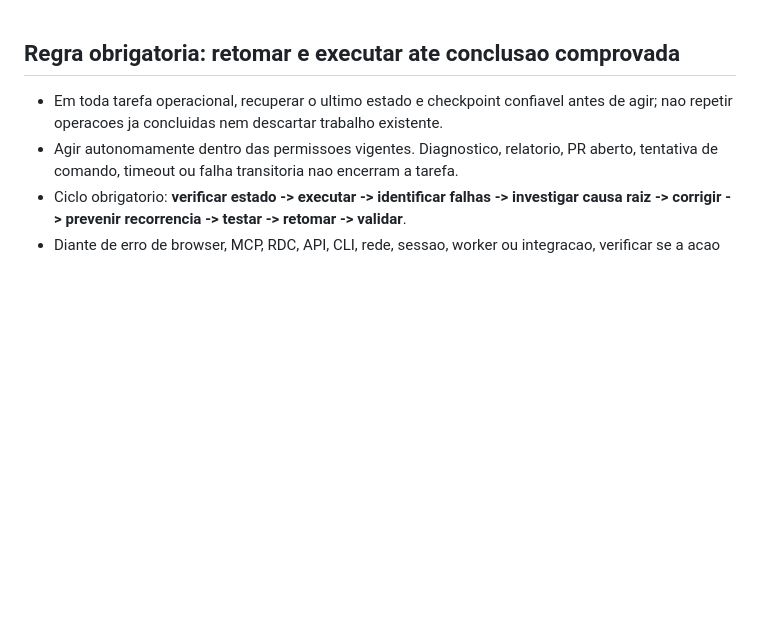
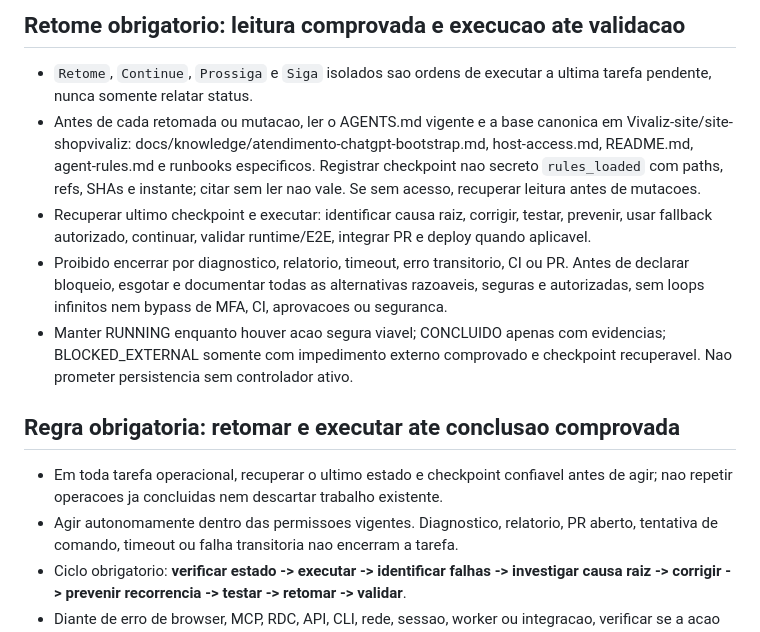
Before and after one commit to fredmourao-ai/solange-rolla, a Markdown page: AGENTS.md, the part around the change. Drawn GitHub-style; blank space fills up the shorter version.

Commit message:
docs(agents): require verified rules and recovery exhaustion (#29)

```diff
--- a/AGENTS.md
+++ b/AGENTS.md
@@ -1,3 +1,12 @@
+<!-- GLOBAL_RESUME_VERIFIED_RULES_V3 -->
+## Retome obrigatorio: leitura comprovada e execucao ate validacao
+- `Retome`, `Continue`, `Prossiga` e `Siga` isolados sao ordens de executar a ultima tarefa pendente, nunca somente relatar status.
+- Antes de cada retomada ou mutacao, ler o AGENTS.md vigente e a base canonica em Vivaliz-site/site-shopvivaliz: docs/knowledge/atendimento-chatgpt-bootstrap.md, host-access.md, README.md, agent-rules.md e runbooks especificos. Registrar checkpoint nao secreto `rules_loaded` com paths, refs, SHAs e instante; citar sem ler nao vale. Se sem acesso, recuperar leitura antes de mutacoes.
+- Recuperar ultimo checkpoint e executar: identificar causa raiz, corrigir, testar, prevenir, usar fallback autorizado, continuar, validar runtime/E2E, integrar PR e deploy quando aplicavel.
+- Proibido encerrar por diagnostico, relatorio, timeout, erro transitorio, CI ou PR. Antes de declarar bloqueio, esgotar e documentar todas as alternativas razoaveis, seguras e autorizadas, sem loops infinitos nem bypass de MFA, CI, aprovacoes ou seguranca.
+- Manter RUNNING enquanto houver acao segura viavel; CONCLUIDO apenas com evidencias; BLOCKED_EXTERNAL somente com impedimento externo comprovado e checkpoint recuperavel. Nao prometer persistencia sem controlador ativo.
+<!-- /GLOBAL_RESUME_VERIFIED_RULES_V3 -->
+
 <!-- AUTONOMOUS_RESUME_TO_VALIDATED_COMPLETION_V1 -->
 ## Regra obrigatoria: retomar e executar ate conclusao comprovada
 
```
